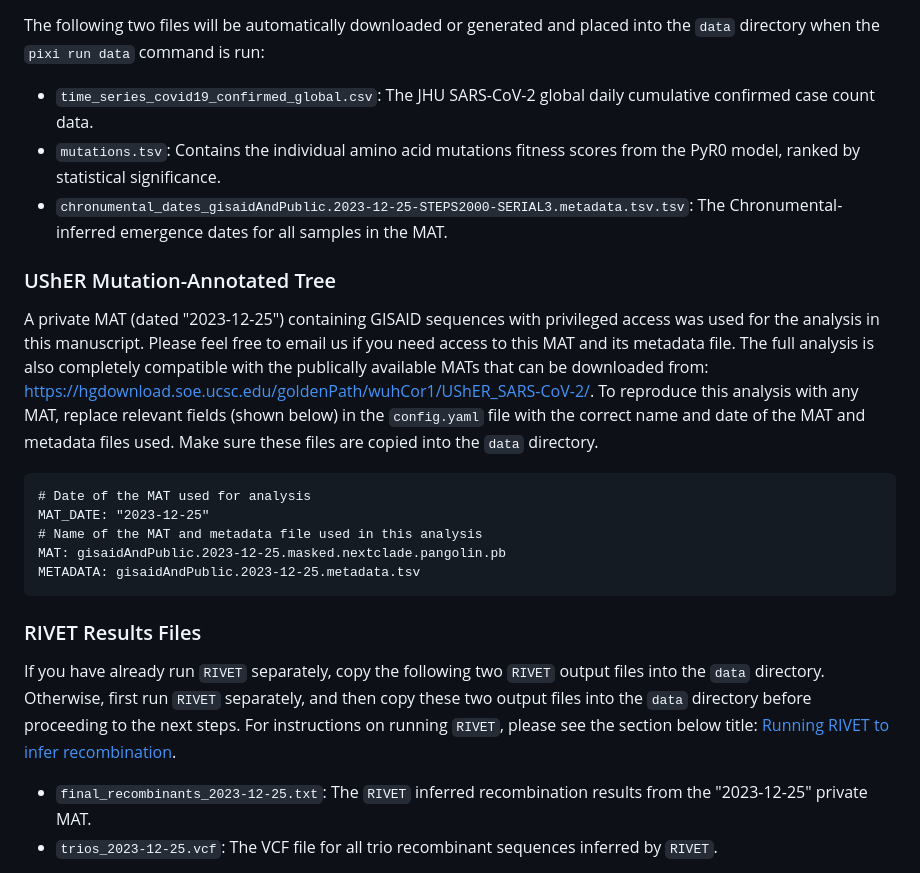
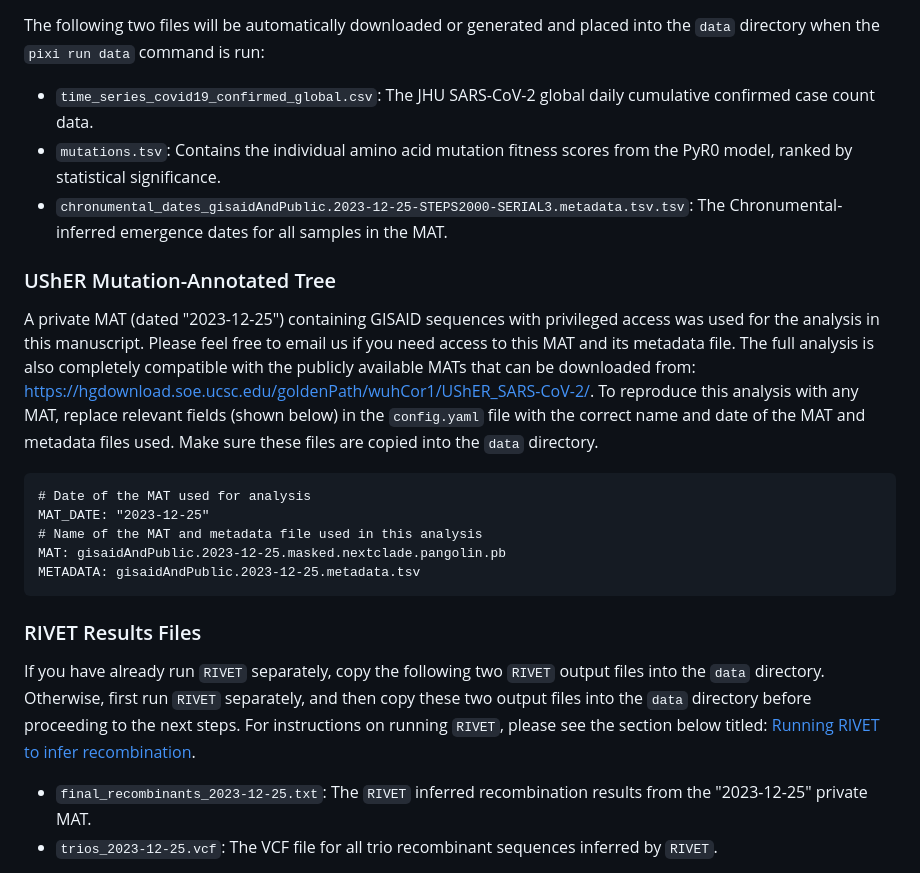
Before and after one commit to TurakhiaLab/SARS2_RecombinationAnalysis, a Markdown page: README.md, the part around one of its changes. Rendered like a GitHub page.

````diff
--- a/README.md
+++ b/README.md
@@ -50,12 +50,12 @@ The following files used in the analysis are provided in the `data` directory:
 
 The following two files will be automatically downloaded or generated and placed into the `data` directory when the `pixi run data` command is run:
 - `time_series_covid19_confirmed_global.csv`: The JHU SARS-CoV-2 global daily cumulative confirmed case count data.
-- `mutations.tsv`: Contains the individual amino acid mutations fitness scores from the PyR0 model, ranked by statistical significance.
+- `mutations.tsv`: Contains the individual amino acid mutation fitness scores from the PyR0 model, ranked by statistical significance.
 - `chronumental_dates_gisaidAndPublic.2023-12-25-STEPS2000-SERIAL3.metadata.tsv.tsv`: The Chronumental-inferred emergence dates for all samples in the MAT.
 
 ### UShER Mutation-Annotated Tree
 
-A private MAT (dated "2023-12-25") containing GISAID sequences with privileged access was used for the analysis in this manuscript. Please feel free to email us if you need access to this MAT and its metadata file. The full analysis is also completely compatible with the publically available MATs that can be downloaded from: [https://hgdownload.soe.ucsc.edu/goldenPath/wuhCor1/UShER_SARS-CoV-2/](https://hgdownload.soe.ucsc.edu/goldenPath/wuhCor1/UShER_SARS-CoV-2/).
+A private MAT (dated "2023-12-25") containing GISAID sequences with privileged access was used for the analysis in this manuscript. Please feel free to email us if you need access to this MAT and its metadata file. The full analysis is also completely compatible with the publicly available MATs that can be downloaded from: [https://hgdownload.soe.ucsc.edu/goldenPath/wuhCor1/UShER_SARS-CoV-2/](https://hgdownload.soe.ucsc.edu/goldenPath/wuhCor1/UShER_SARS-CoV-2/).
 To reproduce this analysis with any MAT, replace relevant fields (shown below) in the `config.yaml` file with the correct name and date of the MAT and metadata files used. Make sure these files are copied into the `data` directory.
 
 ```
@@ -68,7 +68,7 @@ METADATA: gisaidAndPublic.2023-12-25.metadata.tsv
 
 ### RIVET Results Files
 
-If you have already run `RIVET` separately, copy the following two `RIVET` output files into the `data` directory. Otherwise, first run `RIVET` separately, and then copy these two output files into the `data` directory before proceeding to the next steps. For instructions on running `RIVET`, please see the section below title: [Running RIVET to infer recombination](#Running-RIVET-to-infer-recombination).
+If you have already run `RIVET` separately, copy the following two `RIVET` output files into the `data` directory. Otherwise, first run `RIVET` separately, and then copy these two output files into the `data` directory before proceeding to the next steps. For instructions on running `RIVET`, please see the section below titled: [Running RIVET to infer recombination](#Running-RIVET-to-infer-recombination).
 
 - `final_recombinants_2023-12-25.txt`: The `RIVET` inferred recombination results from the "2023-12-25" private MAT.
 - `trios_2023-12-25.vcf`: The VCF file for all trio recombinant sequences inferred by `RIVET`.
````
Also changed, not shown: other parts of README.md (+9 -9 lines).
